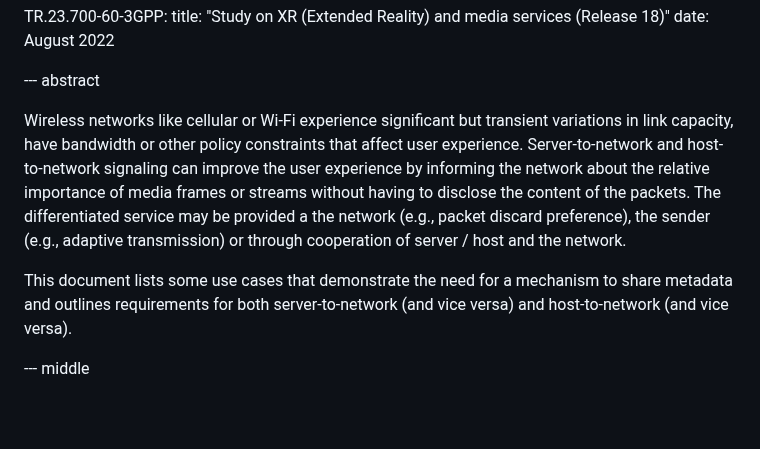
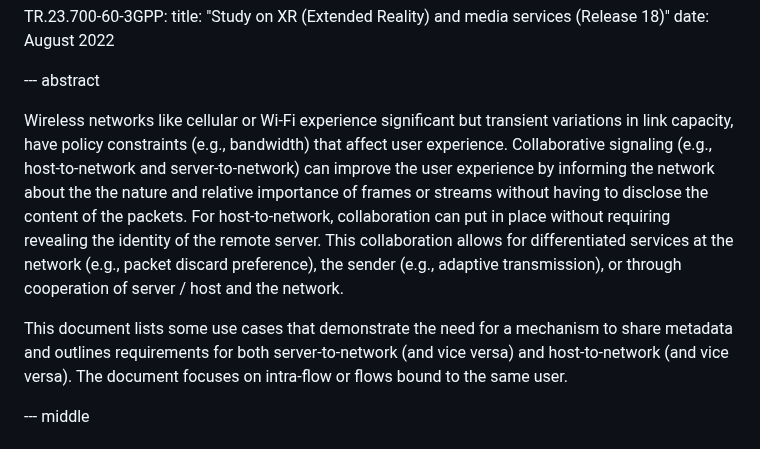
Before and after one commit to SpencerDawkins/net-collab-rqmts, a Markdown page: draft-kwbdgrr-tsvwg-net-collab-rqmts.md, the part around the change. Rendered like a GitHub page; blank space fills up the shorter version.

Commit message:
Updates to the abstract

```diff
--- a/draft-kwbdgrr-tsvwg-net-collab-rqmts.md
+++ b/draft-kwbdgrr-tsvwg-net-collab-rqmts.md
@@ -58,11 +58,10 @@ informative:
 
 --- abstract
 
-Wireless networks like cellular or Wi-Fi experience significant but transient variations in link capacity, have bandwidth or other policy constraints that affect user experience.
-Server-to-network and host-to-network signaling can improve the user experience by informing the network about the relative importance of media frames or streams without having to disclose the content of the packets.
-The differentiated service may be provided a the network (e.g., packet discard preference), the sender (e.g., adaptive transmission) or through cooperation of server / host and the network.
+Wireless networks like cellular or Wi-Fi experience significant but transient variations in link capacity, have policy constraints (e.g., bandwidth) that affect user experience.
+Collaborative signaling (e.g., host-to-network and server-to-network) can improve the user experience by informing the network about the the nature and relative importance of frames or streams without having to disclose the content of the packets. For host-to-network, collaboration can put in place without requiring revealing the identity of the remote server. This collaboration allows for differentiated services at the network (e.g., packet discard preference), the sender (e.g., adaptive transmission), or through cooperation of server / host and the network.
 
-This document lists some use cases that demonstrate the need for a mechanism to share metadata and outlines requirements for both server-to-network (and vice versa) and host-to-network (and vice versa).
+This document lists some use cases that demonstrate the need for a mechanism to share metadata and outlines requirements for both server-to-network (and vice versa) and host-to-network (and vice versa). The document focuses on intra-flow or flows bound to the same user.
 
 --- middle
 
```
